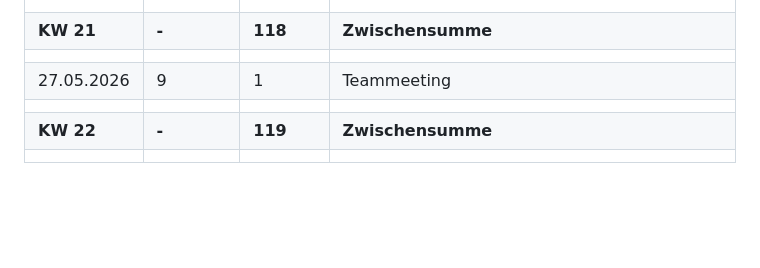
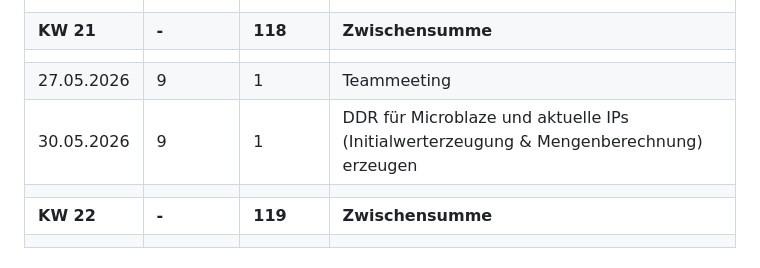
Before and after one commit to Preunicom/FractalCore, a Markdown page: docs/Stundenliste_RemyMarkus.md, the part around the change. Drawn GitHub-style; blank space fills up the shorter version.

Commit message:
Added workload to list

```diff
--- a/docs/Stundenliste_RemyMarkus.md
+++ b/docs/Stundenliste_RemyMarkus.md
@@ -86,6 +86,7 @@
 | **KW 21** | **-** | **118** | **Zwischensumme** |
 | |  |  |  |
 | 27.05.2026 | 9 | 1 | Teammeeting |
+| 30.05.2026 | 9 | 1 | DDR für Microblaze und aktuelle IPs (Initialwerterzeugung & Mengenberechnung) erzeugen |
 | |  |  |  |
 | **KW 22** | **-** | **119** | **Zwischensumme** |
 | |  |  |  |
```
